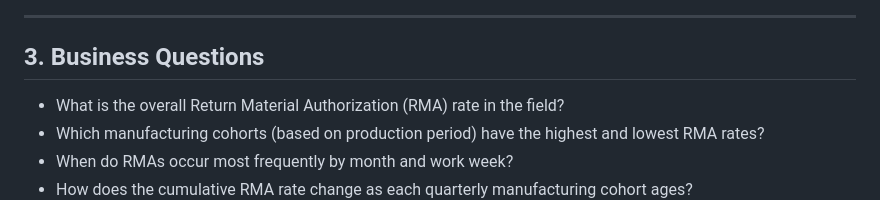
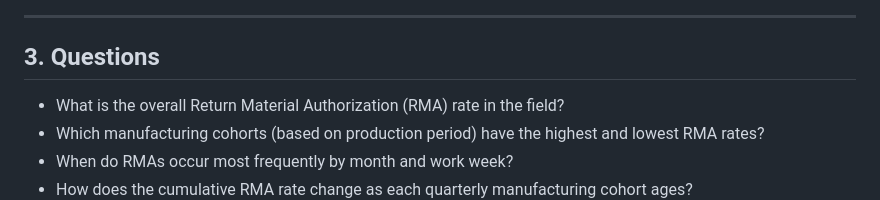
Before and after one commit to LovelyJavier/Product-Reliability-and-RMA-Analytics, a Markdown page: README.md, the part around the change. Rendered like a GitHub page.

```diff
--- a/README.md
+++ b/README.md
@@ -18,7 +18,7 @@ Analyzed field quality RMA data to assess product reliability, compare manufactu
 
 ---
 
-## 3. Business Questions
+## 3. Questions
 
 <div align="left">
 
```
